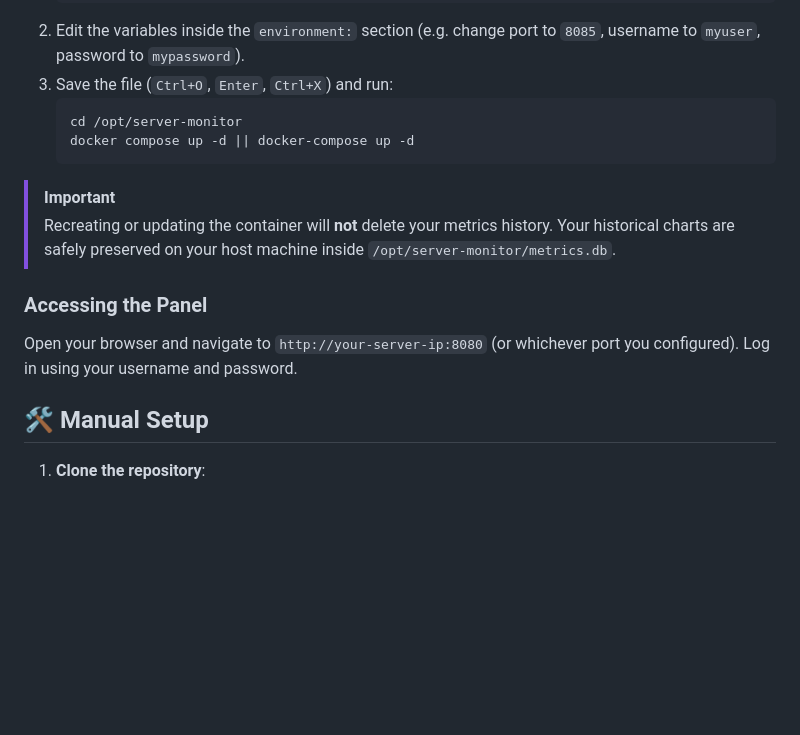
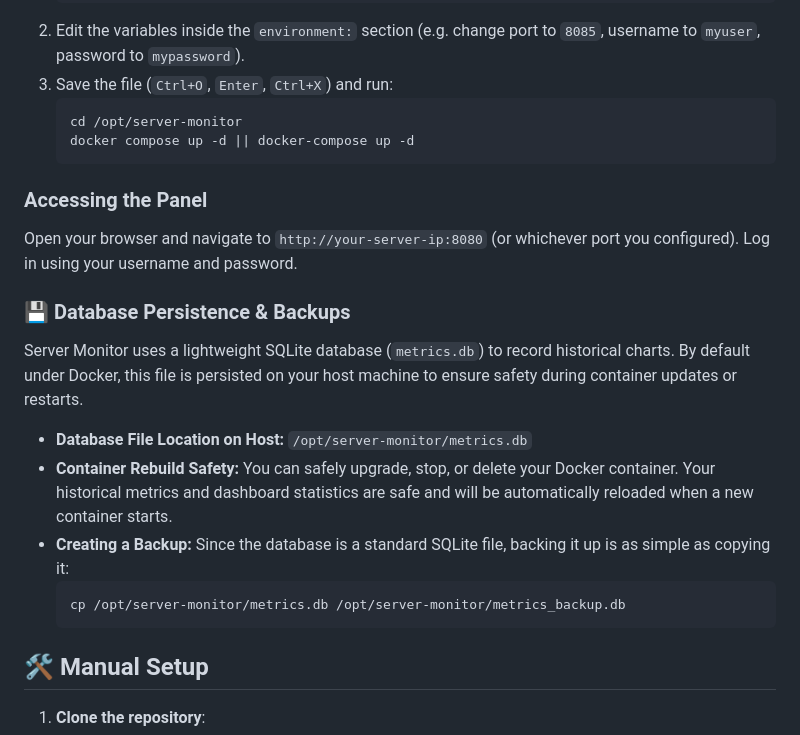
Before and after one commit to morezaGeek/Server-Monitor, a Markdown page: README.md, the part around the change. GitHub-like rendering; blank space fills up the shorter version.

````diff
--- a/README.md
+++ b/README.md
@@ -97,11 +97,19 @@ If you ever want to change your port or login credentials:
    docker compose up -d || docker-compose up -d
    ```
 
-> [!IMPORTANT]
-> Recreating or updating the container will **not** delete your metrics history. Your historical charts are safely preserved on your host machine inside `/opt/server-monitor/metrics.db`.
-
 ### Accessing the Panel
 Open your browser and navigate to `http://your-server-ip:8080` (or whichever port you configured). Log in using your username and password.
+
+### 💾 Database Persistence & Backups
+Server Monitor uses a lightweight SQLite database (`metrics.db`) to record historical charts. By default under Docker, this file is persisted on your host machine to ensure safety during container updates or restarts.
+
+* **Database File Location on Host:** `/opt/server-monitor/metrics.db`
+* **Container Rebuild Safety:** You can safely upgrade, stop, or delete your Docker container. Your historical metrics and dashboard statistics are safe and will be automatically reloaded when a new container starts.
+* **Creating a Backup:** Since the database is a standard SQLite file, backing it up is as simple as copying it:
+  ```bash
+  cp /opt/server-monitor/metrics.db /opt/server-monitor/metrics_backup.db
+  ```
+
 
 
 
````
